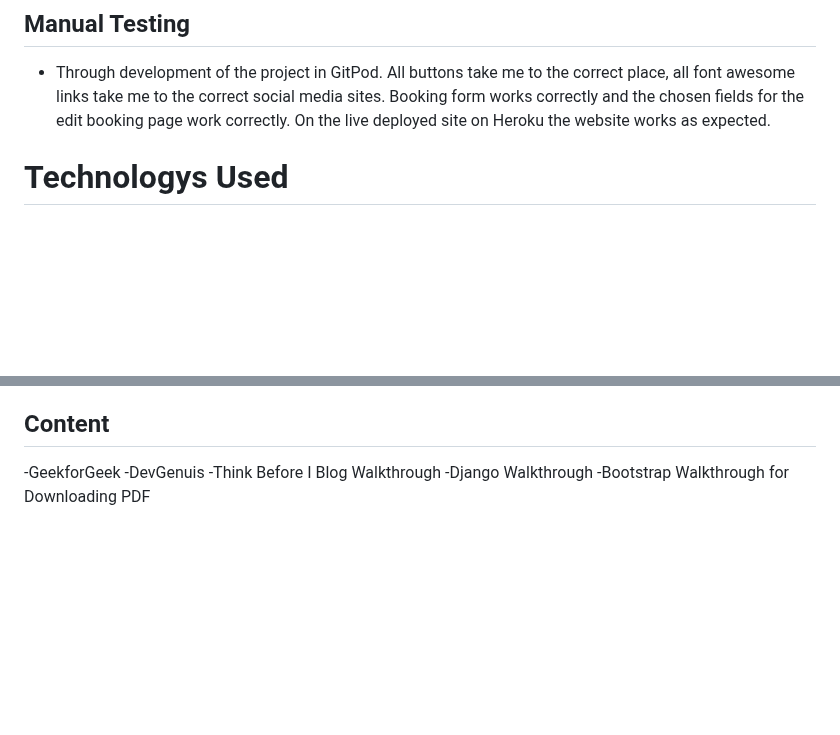
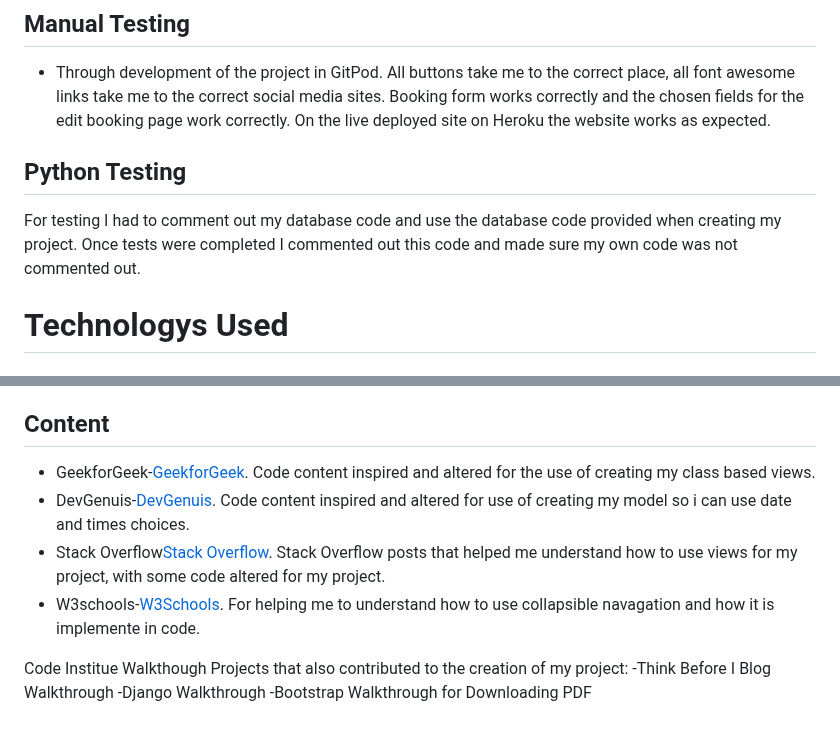
Before and after one commit to K-JC/The_Barn, a Markdown page: README.md, 2 parts joined by grey strips. Rendered like a GitHub page; blank space fills up the shorter version.

Commit message:
add links for content section of read me with explinations

```diff
--- a/README.md
+++ b/README.md
@@ -122,6 +122,11 @@ I had also forgotten to add django.contrib.sites to my settings.py file.
 ## Manual Testing
 * Through development of the project in GitPod. All buttons take me to the correct place, all font awesome links take me to the correct social media sites. Booking form works correctly and the chosen fields for the edit booking page work correctly. On the live deployed site on Heroku the website works as expected.
 
+
+
+## Python Testing
+For testing I had to comment out my database code and use the database code provided when creating my project. Once tests were completed I commented out this code and made sure my own code was not commented out.
+
 # Technologys Used
 ## Frameworks, Libraries, Programs & Applications Used
 * Django
@@ -163,8 +168,13 @@ I had also forgotten to add django.contrib.sites to my settings.py file.
 * All icons used for my social media links are from FontAwesome.-[FontAwesome](https://fontawesome.com/)
 
 ## Content
--GeekforGeek
--DevGenuis
+* GeekforGeek-[GeekforGeek](https://www.geeksforgeeks.org/updateview-class-based-views-django/). Code content inspired and altered for the use of creating my class based views.
+* DevGenuis-[DevGenuis](https://blog.devgenius.io/django-tutorial-on-how-to-create-a-booking-system-for-a-health-clinic-9b1920fc2b78).
+Code content inspired and altered for use of creating my model so i can use date and times choices.
+* Stack Overflow[Stack Overflow](https://stackoverflow.com/questions/71812428/django-how-can-i-create-a-user-view-that-allows-a-user-to-amend-or-delete-their). Stack Overflow posts that helped me understand how to use views for my project, with some code altered for my project.
+* W3schools-[W3Schools](https://www.w3schools.com/bootstrap4/bootstrap_navbar.asp). For helping me to understand how to use collapsible navagation and how it is implemente in code.
+
+Code Institue Walkthough Projects that also contributed to the creation of my project:
 -Think Before I Blog Walkthrough
 -Django Walkthrough
 -Bootstrap Walkthrough for Downloading PDF
```
